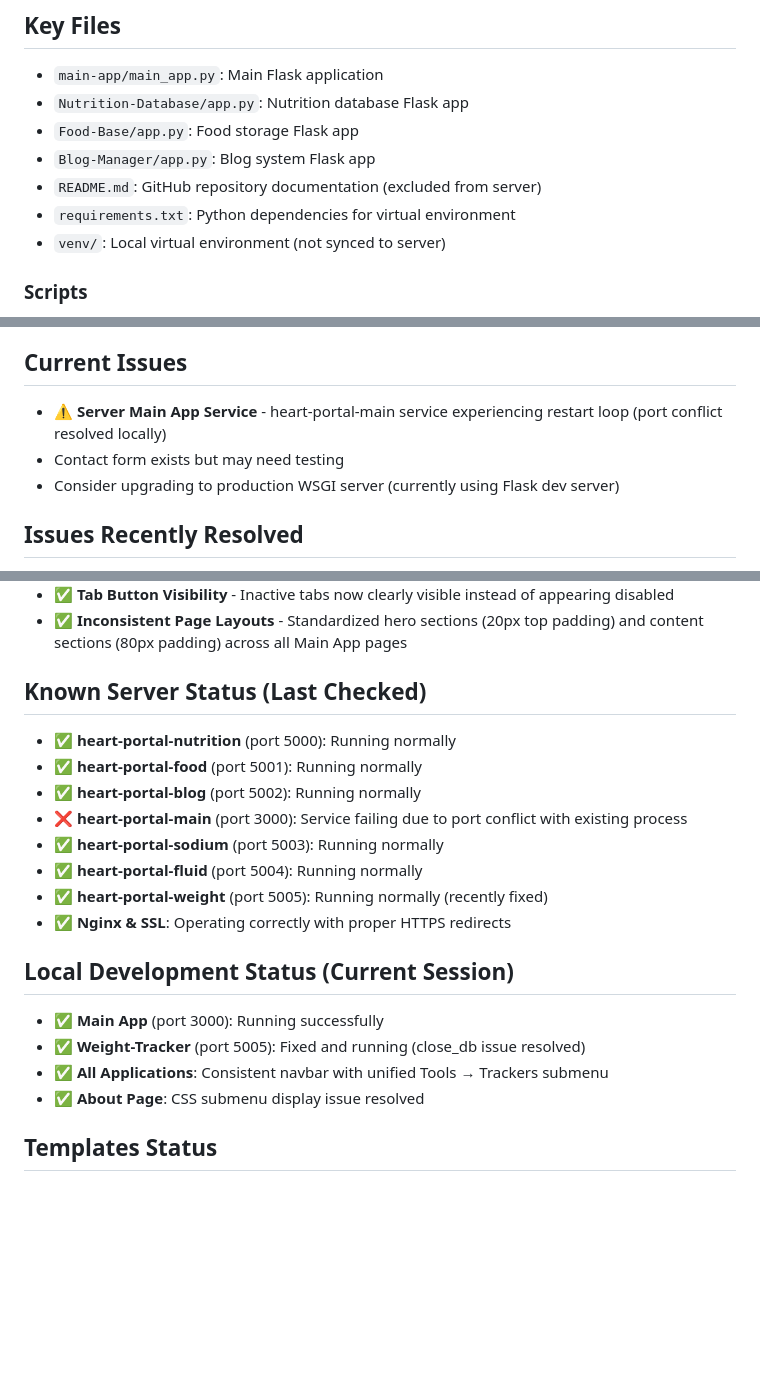
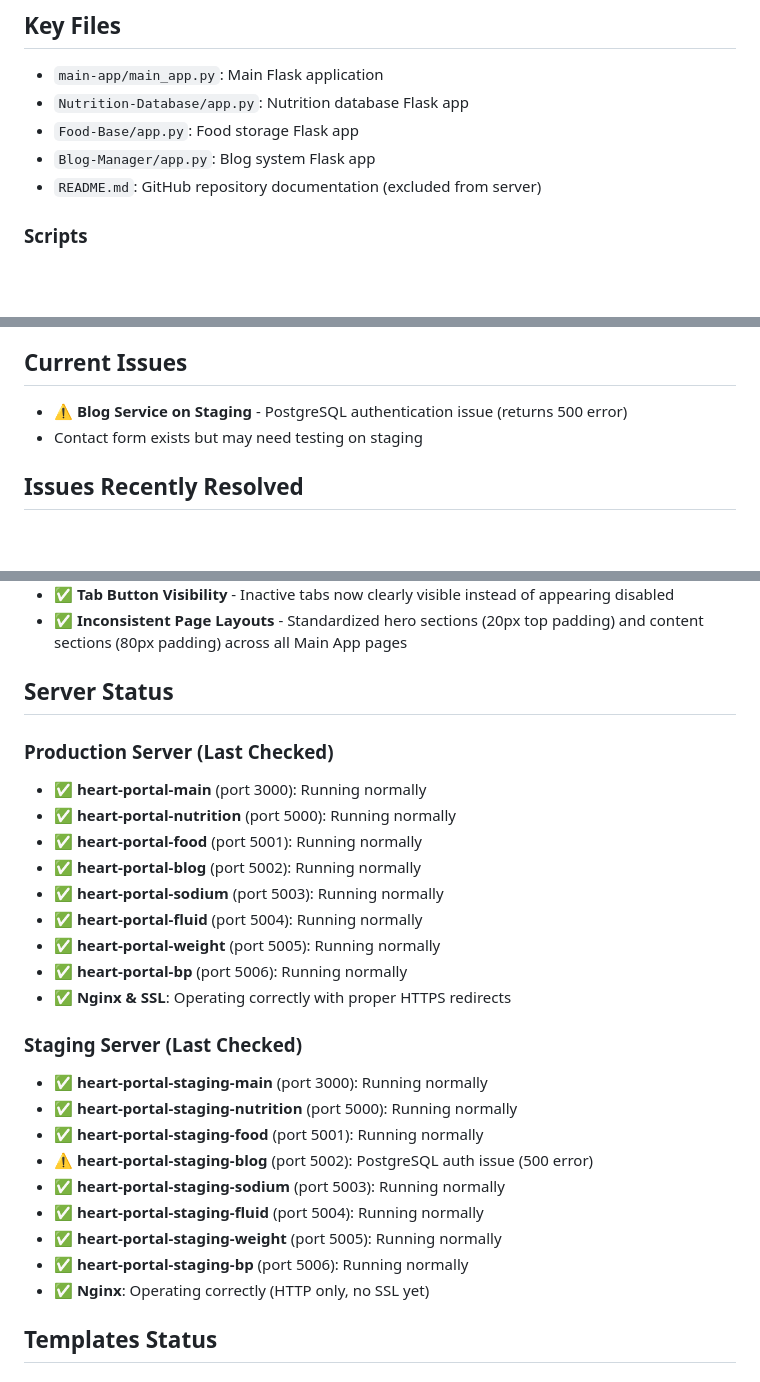
Before and after one commit to rwreynolds/Heart-Portal-Main, a Markdown page: CLAUDE.md, 3 parts joined by grey strips. GitHub-like rendering; blank space fills up the shorter version.

```diff
--- a/CLAUDE.md
+++ b/CLAUDE.md
@@ -193,8 +193,6 @@ exit
 - `Food-Base/app.py`: Food storage Flask app
 - `Blog-Manager/app.py`: Blog system Flask app
 - `README.md`: GitHub repository documentation (excluded from server)
-- `requirements.txt`: Python dependencies for virtual environment
-- `venv/`: Local virtual environment (not synced to server)
 
 ### Scripts
 - `scripts/deploy-venv.sh`: Deployment script with venv support (recommended)
@@ -272,9 +270,8 @@ exit
 - README.md excluded from server deployments via .gitignore but available for GitHub display
 
 ## Current Issues
-- ⚠️ **Server Main App Service** - heart-portal-main service experiencing restart loop (port conflict resolved locally)
-- Contact form exists but may need testing
-- Consider upgrading to production WSGI server (currently using Flask dev server)
+- ⚠️ **Blog Service on Staging** - PostgreSQL authentication issue (returns 500 error)
+- Contact form exists but may need testing on staging
 
 ## Issues Recently Resolved
 - ✅ **Navbar Inconsistency** - Fixed Tools dropdown structure across all applications
@@ -290,21 +287,29 @@ exit
 - ✅ **Tab Button Visibility** - Inactive tabs now clearly visible instead of appearing disabled
 - ✅ **Inconsistent Page Layouts** - Standardized hero sections (20px top padding) and content sections (80px padding) across all Main App pages
 
-## Known Server Status (Last Checked)
+## Server Status
+
+### Production Server (Last Checked)
+- ✅ **heart-portal-main** (port 3000): Running normally
 - ✅ **heart-portal-nutrition** (port 5000): Running normally
 - ✅ **heart-portal-food** (port 5001): Running normally
 - ✅ **heart-portal-blog** (port 5002): Running normally
-- ❌ **heart-portal-main** (port 3000): Service failing due to port conflict with existing process
 - ✅ **heart-portal-sodium** (port 5003): Running normally
 - ✅ **heart-portal-fluid** (port 5004): Running normally
-- ✅ **heart-portal-weight** (port 5005): Running normally (recently fixed)
+- ✅ **heart-portal-weight** (port 5005): Running normally
+- ✅ **heart-portal-bp** (port 5006): Running normally
 - ✅ **Nginx & SSL**: Operating correctly with proper HTTPS redirects
 
-## Local Development Status (Current Session)
-- ✅ **Main App** (port 3000): Running successfully
-- ✅ **Weight-Tracker** (port 5005): Fixed and running (close_db issue resolved)
-- ✅ **All Applications**: Consistent navbar with unified Tools → Trackers submenu
-- ✅ **About Page**: CSS submenu display issue resolved
+### Staging Server (Last Checked)
+- ✅ **heart-portal-staging-main** (port 3000): Running normally
+- ✅ **heart-portal-staging-nutrition** (port 5000): Running normally
+- ✅ **heart-portal-staging-food** (port 5001): Running normally
+- ⚠️ **heart-portal-staging-blog** (port 5002): PostgreSQL auth issue (500 error)
+- ✅ **heart-portal-staging-sodium** (port 5003): Running normally
+- ✅ **heart-portal-staging-fluid** (port 5004): Running normally
+- ✅ **heart-portal-staging-weight** (port 5005): Running normally
+- ✅ **heart-portal-staging-bp** (port 5006): Running normally
+- ✅ **Nginx**: Operating correctly (HTTP only, no SSL yet)
 
 ## Templates Status
 ### Main App Templates (main-app/templates/)
```
Also changed, not shown: other parts of CLAUDE.md (+44 -40 lines).
